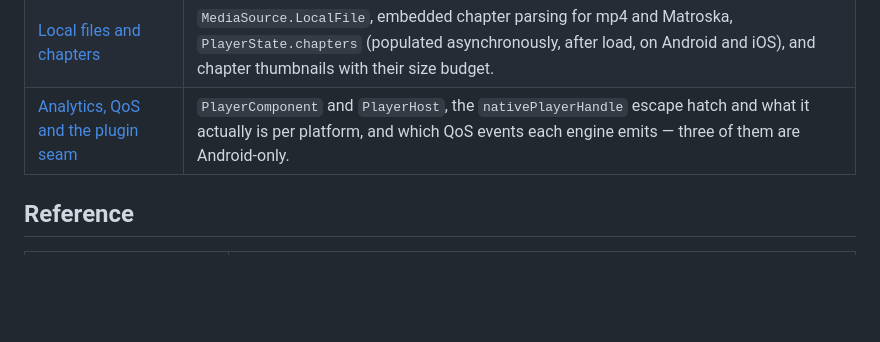
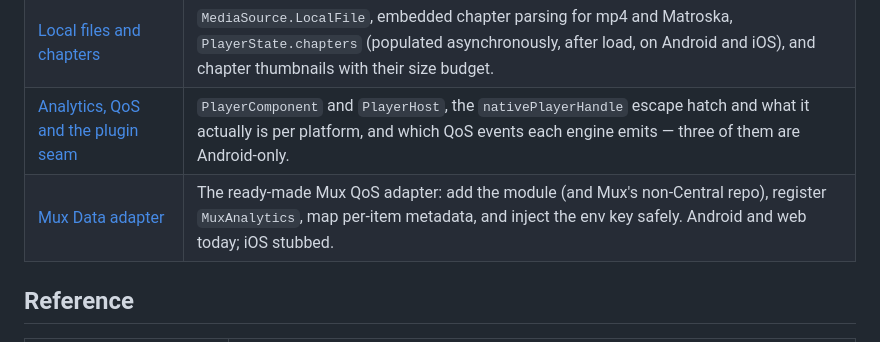
Before and after one commit to nonbinarydev/outis, a Markdown page: docs/README.md, the part around the change. Drawn GitHub-style; blank space fills up the shorter version.

```diff
--- a/docs/README.md
+++ b/docs/README.md
@@ -34,6 +34,7 @@ Per-subsystem references. Read them in any order; each is self-contained.
 | [Server-side ads (SSAI)](ads-server-side.md) | `AdController`: the cue-point tracker your app constructs and feeds for stitched streams, with the MediaTailor and SCTE-35 parsers and the beaconing contract. No engine reads `AdConfig.ServerSide` for you. |
 | [Local files and chapters](local-files.md) | `MediaSource.LocalFile`, embedded chapter parsing for mp4 and Matroska, `PlayerState.chapters` (populated asynchronously, after load, on Android and iOS), and chapter thumbnails with their size budget. |
 | [Analytics, QoS and the plugin seam](analytics.md) | `PlayerComponent` and `PlayerHost`, the `nativePlayerHandle` escape hatch and what it actually is per platform, and which QoS events each engine emits — three of them are Android-only. |
+| [Mux Data adapter](analytics-mux.md) | The ready-made Mux QoS adapter: add the module (and Mux's non-Central repo), register `MuxAnalytics`, map per-item metadata, and inject the env key safely. Android and web today; iOS stubbed. |
 
 ## Reference
 
```
Also changed, not shown: docs/analytics-mux.md (added, +140 -0 lines), docs/analytics.md (+19 -2 lines).
